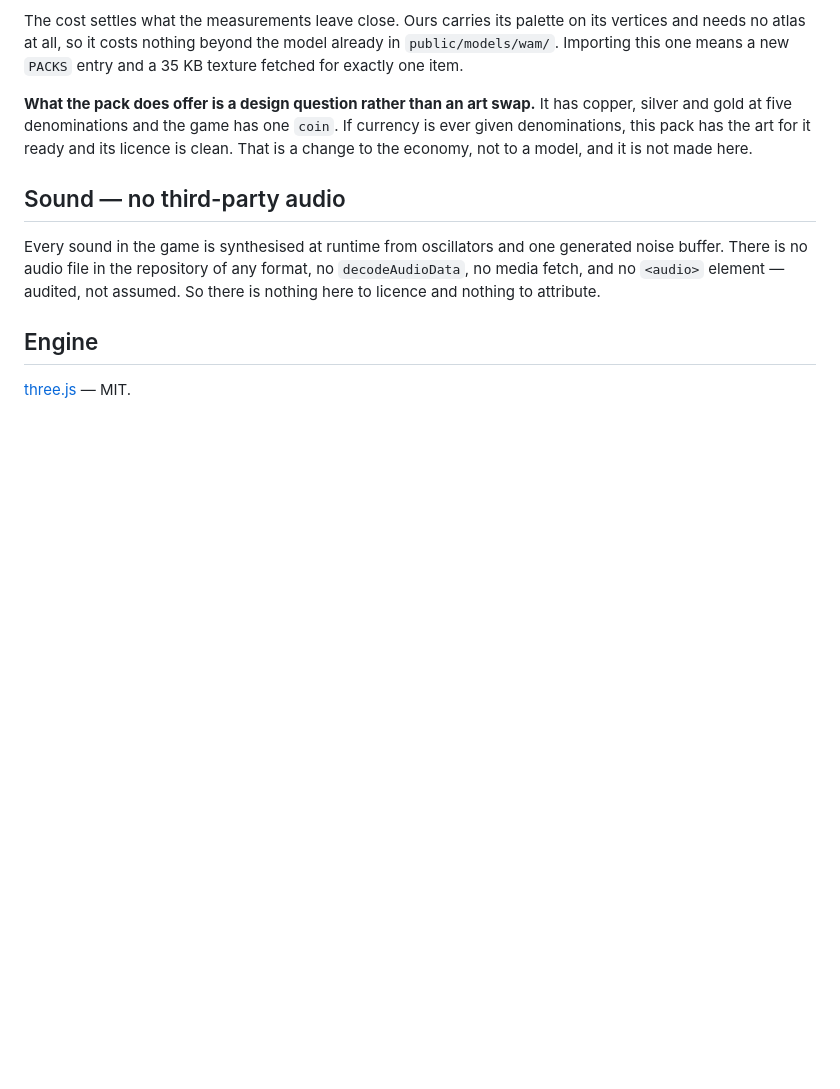
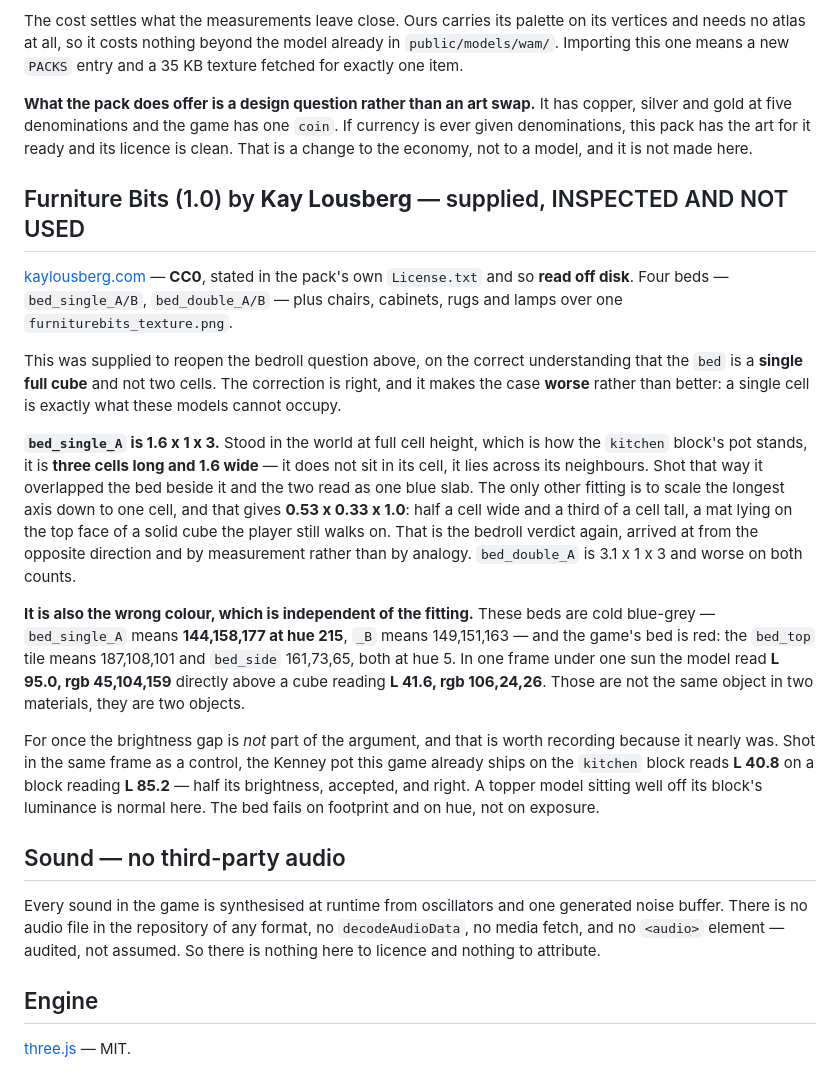
Before and after one commit to watchmedash/dashland, a Markdown page: CREDITS.md, the part around the change. Drawn GitHub-style; blank space fills up the shorter version.

Commit message:
Stand the supplied bed in a cell, and keep the cube.
KayKit's Furniture Bits came in to reopen the bedroll question, on the corrected
understanding that the bed is a single full cube rather than two cells. The
correction is right and it makes the case worse instead of better: one cell is
precisely what these models cannot occupy.

bed_single_A is 1.6 x 1 x 3. Stood in the world at full cell height, the way the
kitchen block's pot stands, that is three cells long and 1.6 wide - it does not
sit in its cell, it lies across its neighbours, and shot that way it overlapped
the bed placed beside it until the two read as one blue slab. The only other
fitting available is to scale the longest axis down to a single cell, which
gives 0.53 x 0.33 x 1.0: half a cell wide and a third of a cell tall, a mat on
the top face of a solid cube the player still walks on. That is the bedroll
verdict reached from the opposite direction and by measurement rather than by
analogy. bed_double_A is 3.1 x 1 x 3 and worse on both counts.

The colour fails independently. These beds are cold blue-grey - bed_single_A
means 144,158,177 at hue 215 - and this game's bed is red, bed_top 187,108,101
and bed_side 161,73,65, both at hue 5. In one frame under one sun the model read
L 95.0 at 45,104,159 directly above a cube reading L 41.6 at 106,24,26. That is
not one object in two materials.

One thing is deliberately NOT part of the argument, and it nearly was. The first
reading of that frame was that the model sat far too bright for the block under
it, which is the shape of the wooden crate's rejection. So the Kenney pot this
game already ships on the kitchen block went into the same frame as a control,
and it reads L 40.8 on a block reading L 85.2 - half its brightness, shipped,
and right. A topper model sitting well off its block's luminance is normal here,
so the brightness gap is worth nothing as evidence and was dropped. The bed is
turned down on footprint and on hue.

Behaviour was not touched and could not have been: homeSpawn and the "Your bed
is gone" path in respawn both test planet.at(col, k) === ID.bed, and nothing
here proposes moving that id.

Nothing was left behind. The evaluation copies under public/models/ and the
harness in ItemModels.js and main.js are reverted; this commit is CREDITS.md
only.

Co-Authored-By: Claude Opus 5 (1M context) <noreply@anthropic.com>
Claude-Session: https://claude.ai/code/session_01RLLAmuXJK1RFtqMSouLPDf

```diff
--- a/CREDITS.md
+++ b/CREDITS.md
@@ -315,6 +315,43 @@ currency is ever given denominations, this pack has the art for it ready and its
 licence is clean. That is a change to the economy, not to a model, and it is not
 made here.
 
+## Furniture Bits (1.0) by **Kay Lousberg** — supplied, INSPECTED AND NOT USED
+
+[kaylousberg.com](https://www.kaylousberg.com) — **CC0**, stated in the pack's
+own `License.txt` and so **read off disk**. Four beds — `bed_single_A/B`,
+`bed_double_A/B` — plus chairs, cabinets, rugs and lamps over one
+`furniturebits_texture.png`.
+
+This was supplied to reopen the bedroll question above, on the correct
+understanding that the `bed` is a **single full cube** and not two cells. The
+correction is right, and it makes the case **worse** rather than better: a
+single cell is exactly what these models cannot occupy.
+
+**`bed_single_A` is 1.6 x 1 x 3.** Stood in the world at full cell height, which
+is how the `kitchen` block's pot stands, it is **three cells long and 1.6 wide** —
+it does not sit in its cell, it lies across its neighbours. Shot that way it
+overlapped the bed beside it and the two read as one blue slab. The only other
+fitting is to scale the longest axis down to one cell, and that gives
+**0.53 x 0.33 x 1.0**: half a cell wide and a third of a cell tall, a mat lying
+on the top face of a solid cube the player still walks on. That is the bedroll
+verdict again, arrived at from the opposite direction and by measurement rather
+than by analogy. `bed_double_A` is 3.1 x 1 x 3 and worse on both counts.
+
+**It is also the wrong colour, which is independent of the fitting.** These beds
+are cold blue-grey — `bed_single_A` means **144,158,177 at hue 215**, `_B` means
+149,151,163 — and the game's bed is red: the `bed_top` tile means 187,108,101 and
+`bed_side` 161,73,65, both at hue 5. In one frame under one sun the model read
+**L 95.0, rgb 45,104,159** directly above a cube reading **L 41.6, rgb
+106,24,26**. Those are not the same object in two materials, they are two
+objects.
+
+For once the brightness gap is *not* part of the argument, and that is worth
+recording because it nearly was. Shot in the same frame as a control, the
+Kenney pot this game already ships on the `kitchen` block reads **L 40.8** on a
+block reading **L 85.2** — half its brightness, accepted, and right. A topper
+model sitting well off its block's luminance is normal here. The bed fails on
+footprint and on hue, not on exposure.
+
 ## Sound — no third-party audio
 
 Every sound in the game is synthesised at runtime from oscillators and one
```
